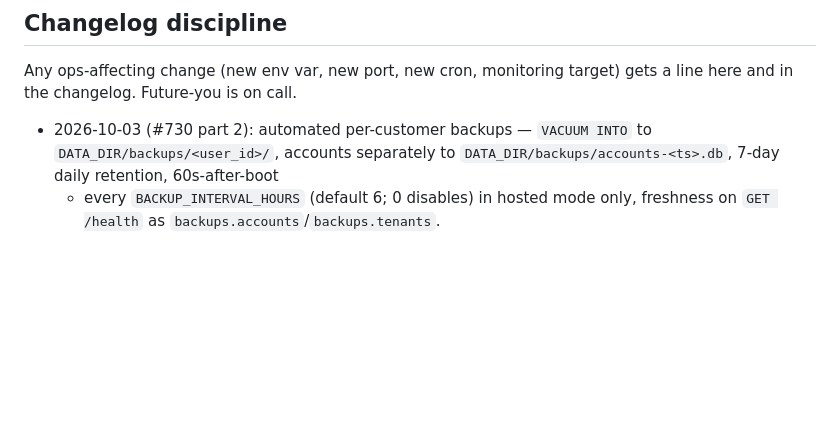
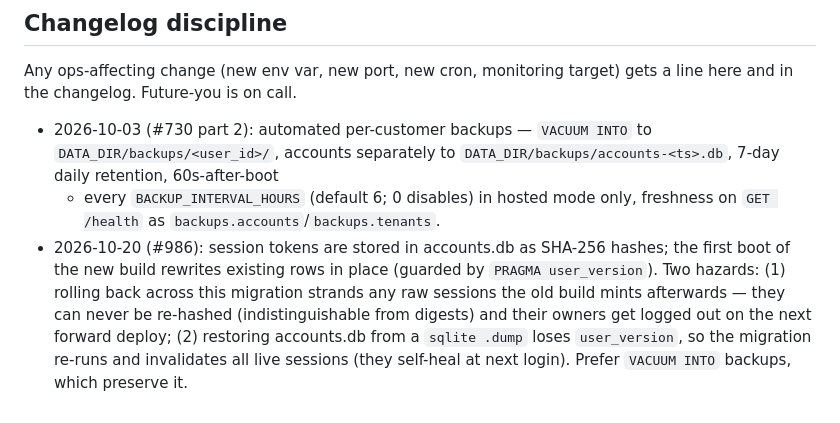
Before and after one commit to Klectr/zimer, a Markdown page: docs/hosted-ops.md, the part around the change. Rendered like a GitHub page; blank space fills up the shorter version.

Commit message:
docs(986): session-hash migration hazards in the ops runbook

```diff
--- a/docs/hosted-ops.md
+++ b/docs/hosted-ops.md
@@ -114,3 +114,12 @@ target) gets a line here and in the changelog. Future-you is on call.
   `DATA_DIR/backups/accounts-<ts>.db`, 7-day daily retention, 60s-after-boot
   + every `BACKUP_INTERVAL_HOURS` (default 6; 0 disables) in hosted mode
   only, freshness on `GET /health` as `backups.accounts`/`backups.tenants`.
+- 2026-10-20 (#986): session tokens are stored in accounts.db as SHA-256
+  hashes; the first boot of the new build rewrites existing rows in place
+  (guarded by `PRAGMA user_version`). Two hazards: (1) rolling back across
+  this migration strands any raw sessions the old build mints afterwards —
+  they can never be re-hashed (indistinguishable from digests) and their
+  owners get logged out on the next forward deploy; (2) restoring
+  accounts.db from a `sqlite .dump` loses `user_version`, so the migration
+  re-runs and invalidates all live sessions (they self-heal at next login).
+  Prefer `VACUUM INTO` backups, which preserve it.
```
